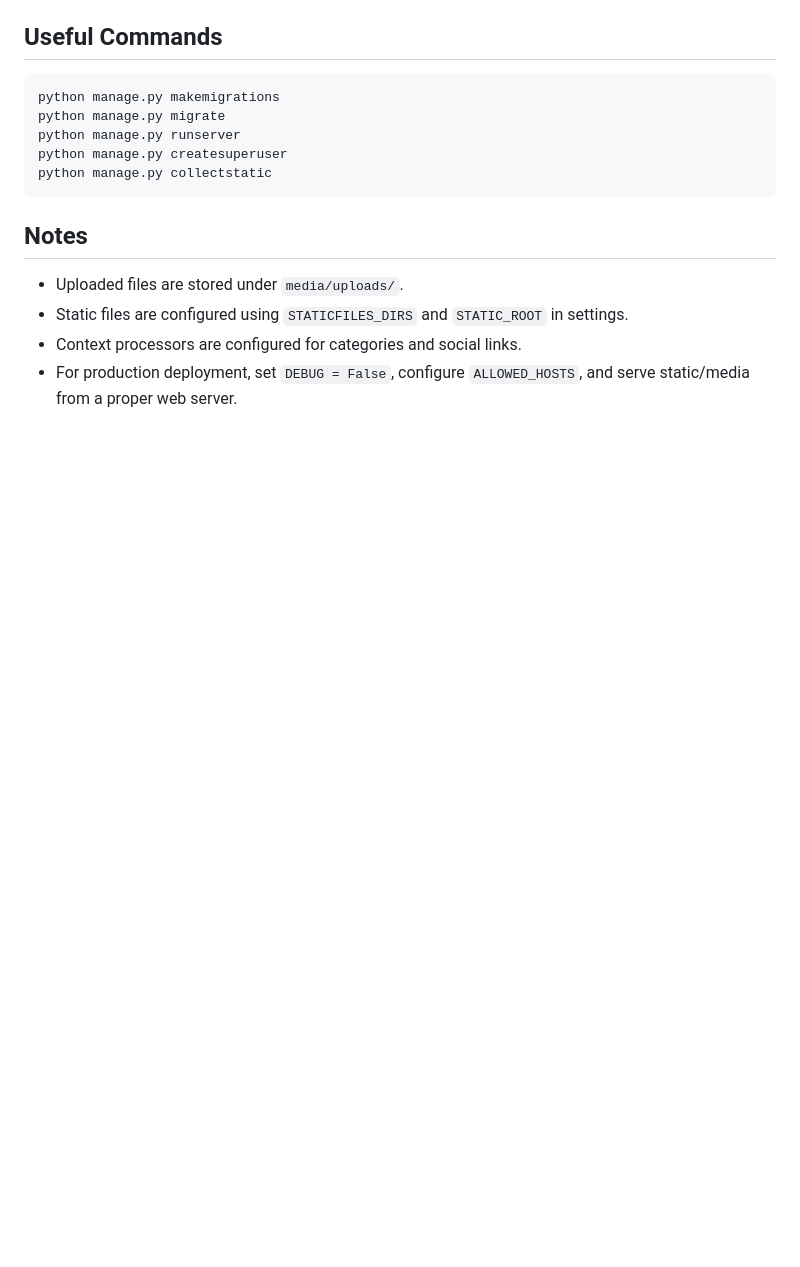
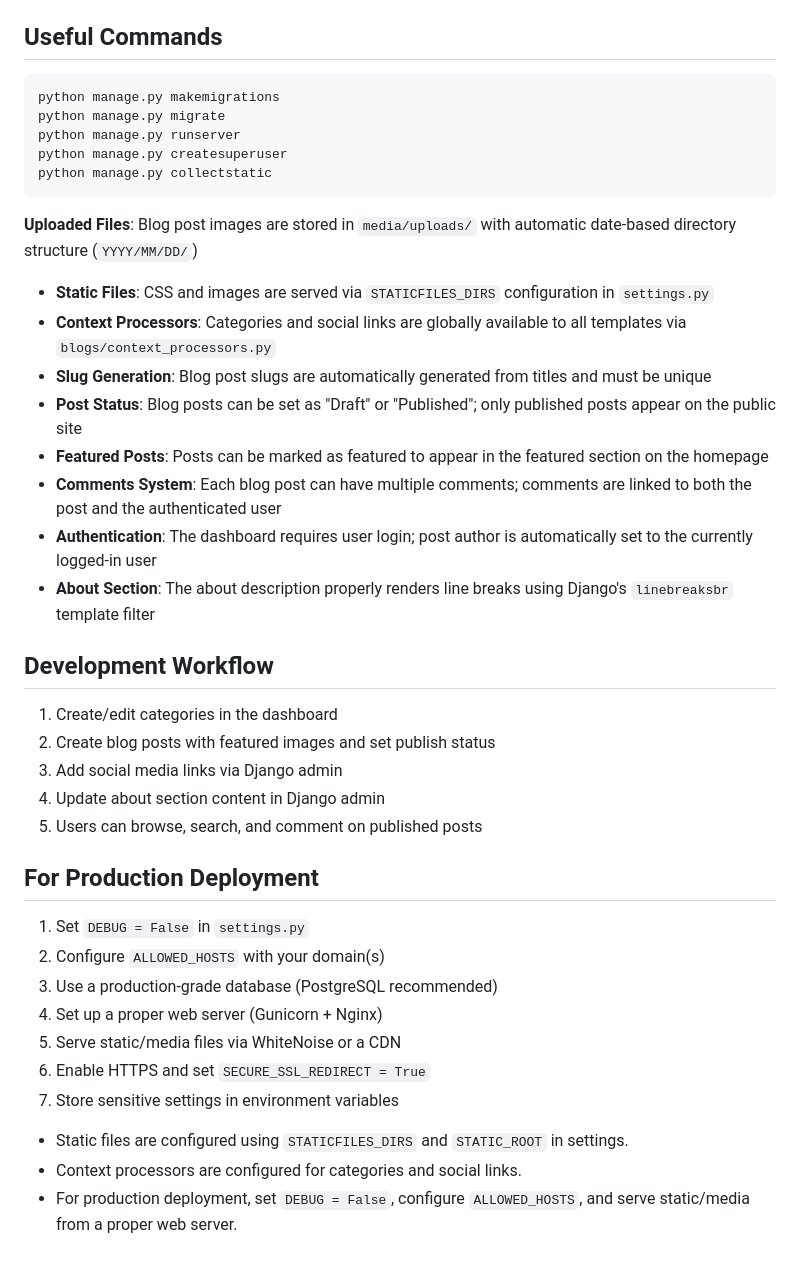
Before and after one commit to Bakul620/Blogs, a Markdown page: README.md, the part around one of its changes. Rendered like a GitHub page; blank space fills up the shorter version.

````diff
--- a/README.md
+++ b/README.md
@@ -210,10 +220,33 @@ python manage.py runserver
 python manage.py createsuperuser
 python manage.py collectstatic
 ```
+**Uploaded Files**: Blog post images are stored in `media/uploads/` with automatic date-based directory structure (`YYYY/MM/DD/`)
+- **Static Files**: CSS and images are served via `STATICFILES_DIRS` configuration in `settings.py`
+- **Context Processors**: Categories and social links are globally available to all templates via `blogs/context_processors.py`
+- **Slug Generation**: Blog post slugs are automatically generated from titles and must be unique
+- **Post Status**: Blog posts can be set as "Draft" or "Published"; only published posts appear on the public site
+- **Featured Posts**: Posts can be marked as featured to appear in the featured section on the homepage
+- **Comments System**: Each blog post can have multiple comments; comments are linked to both the post and the authenticated user
+- **Authentication**: The dashboard requires user login; post author is automatically set to the currently logged-in user
+- **About Section**: The about description properly renders line breaks using Django's `linebreaksbr` template filter
 
-## Notes
+## Development Workflow
 
-- Uploaded files are stored under `media/uploads/`.
+1. Create/edit categories in the dashboard
+2. Create blog posts with featured images and set publish status
+3. Add social media links via Django admin
+4. Update about section content in Django admin
+5. Users can browse, search, and comment on published posts
+
+## For Production Deployment
+
+1. Set `DEBUG = False` in `settings.py`
+2. Configure `ALLOWED_HOSTS` with your domain(s)
+3. Use a production-grade database (PostgreSQL recommended)
+4. Set up a proper web server (Gunicorn + Nginx)
+5. Serve static/media files via WhiteNoise or a CDN
+6. Enable HTTPS and set `SECURE_SSL_REDIRECT = True`
+7. Store sensitive settings in environment variables
 - Static files are configured using `STATICFILES_DIRS` and `STATIC_ROOT` in settings.
 - Context processors are configured for categories and social links.
 - For production deployment, set `DEBUG = False`, configure `ALLOWED_HOSTS`, and serve static/media from a proper web server.
````
Also changed, not shown: other parts of README.md (+25 -15 lines).
